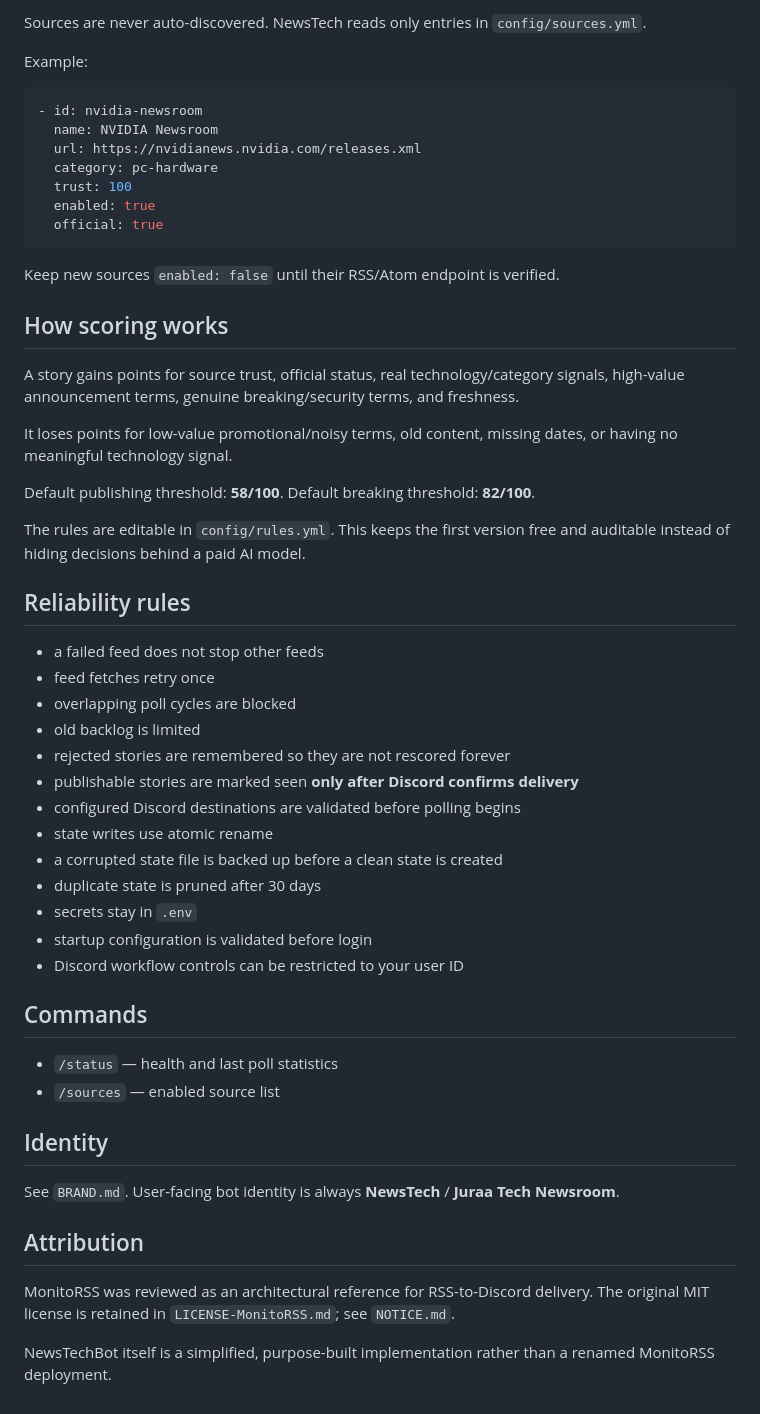
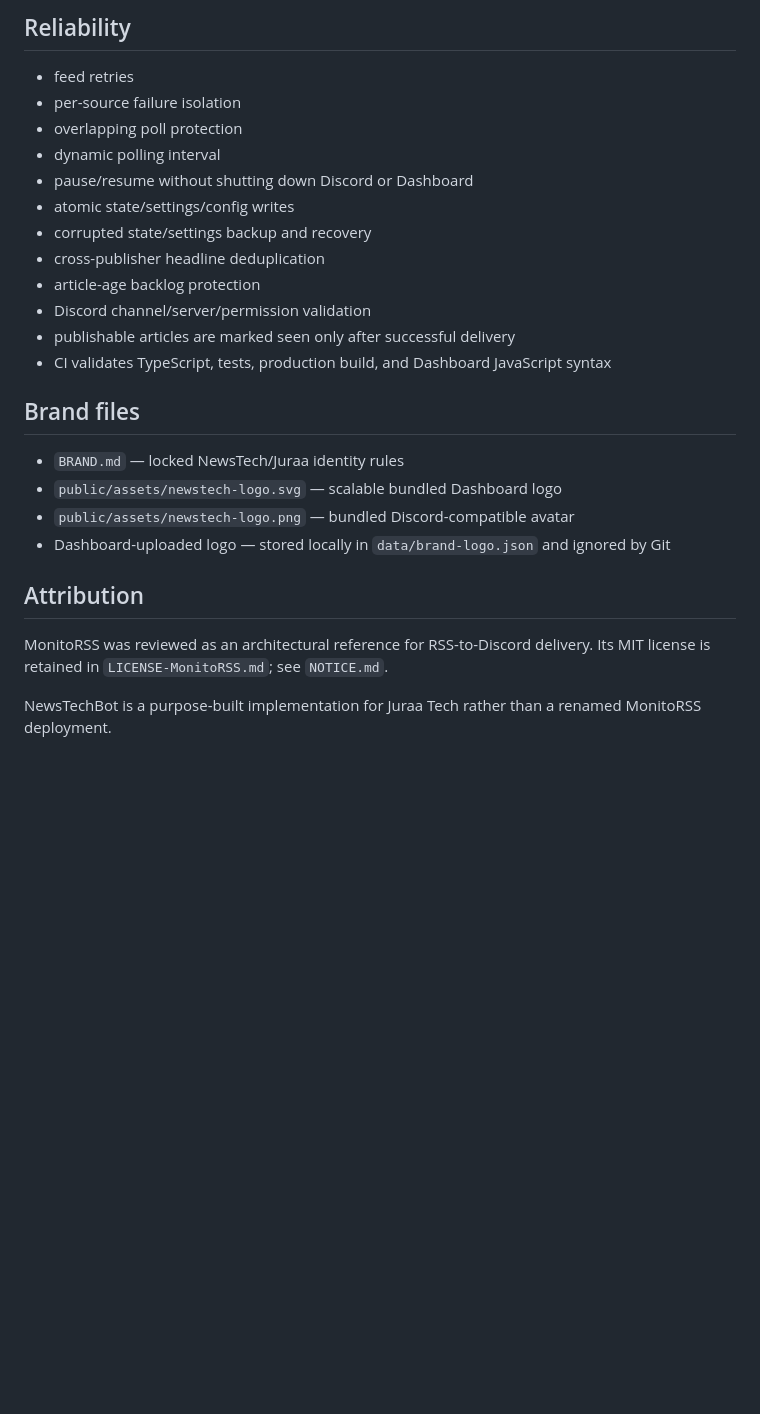
Before and after one commit to Shihaabx/NewsTechBot, a Markdown page: README.md, the part around one of its changes. Drawn GitHub-style; blank space fills up the shorter version.

````diff
--- a/README.md
+++ b/README.md
@@ -86,58 +158,28 @@ docker compose up -d --build
 
-Sources are never auto-discovered. NewsTech reads only entries in `config/sources.yml`.
+## Reliability
 
-Example:
+- feed retries
+- per-source failure isolation
+- overlapping poll protection
+- dynamic polling interval
+- pause/resume without shutting down Discord or Dashboard
+- atomic state/settings/config writes
+- corrupted state/settings backup and recovery
+- cross-publisher headline deduplication
+- article-age backlog protection
+- Discord channel/server/permission validation
+- publishable articles are marked seen only after successful delivery
+- CI validates TypeScript, tests, production build, and Dashboard JavaScript syntax
 
-```yaml
-- id: nvidia-newsroom
-  name: NVIDIA Newsroom
-  url: https://nvidianews.nvidia.com/releases.xml
-  category: pc-hardware
-  trust: 100
-  enabled: true
-  official: true
-```
+## Brand files
 
-Keep new sources `enabled: false` until their RSS/Atom endpoint is verified.
-
-## How scoring works
-
-A story gains points for source trust, official status, real technology/category signals, high-value announcement terms, genuine breaking/security terms, and freshness.
-
-It loses points for low-value promotional/noisy terms, old content, missing dates, or having no meaningful technology signal.
-
-Default publishing threshold: **58/100**.
-Default breaking threshold: **82/100**.
-
-The rules are editable in `config/rules.yml`. This keeps the first version free and auditable instead of hiding decisions behind a paid AI model.
-
-## Reliability rules
-
-- a failed feed does not stop other feeds
-- feed fetches retry once
-- overlapping poll cycles are blocked
-- old backlog is limited
-- rejected stories are remembered so they are not rescored forever
-- publishable stories are marked seen **only after Discord confirms delivery**
-- configured Discord destinations are validated before polling begins
-- state writes use atomic rename
-- a corrupted state file is backed up before a clean state is created
-- duplicate state is pruned after 30 days
-- secrets stay in `.env`
-- startup configuration is validated before login
-- Discord workflow controls can be restricted to your user ID
-
-## Commands
-
-- `/status` — health and last poll statistics
-- `/sources` — enabled source list
-
-## Identity
-
-See `BRAND.md`. User-facing bot identity is always **NewsTech** / **Juraa Tech Newsroom**.
+- `BRAND.md` — locked NewsTech/Juraa identity rules
+- `public/assets/newstech-logo.svg` — scalable bundled Dashboard logo
+- `public/assets/newstech-logo.png` — bundled Discord-compatible avatar
+- Dashboard-uploaded logo — stored locally in `data/brand-logo.json` and ignored by Git
 
 ## Attribution
 
-MonitoRSS was reviewed as an architectural reference for RSS-to-Discord delivery. The original MIT license is retained in `LICENSE-MonitoRSS.md`; see `NOTICE.md`.
+MonitoRSS was reviewed as an architectural reference for RSS-to-Discord delivery. Its MIT license is retained in `LICENSE-MonitoRSS.md`; see `NOTICE.md`.
 
-NewsTechBot itself is a simplified, purpose-built implementation rather than a renamed MonitoRSS deployment.
+NewsTechBot is a purpose-built implementation for Juraa Tech rather than a renamed MonitoRSS deployment.
````
Also changed, not shown: other parts of README.md (+124 -52 lines).
